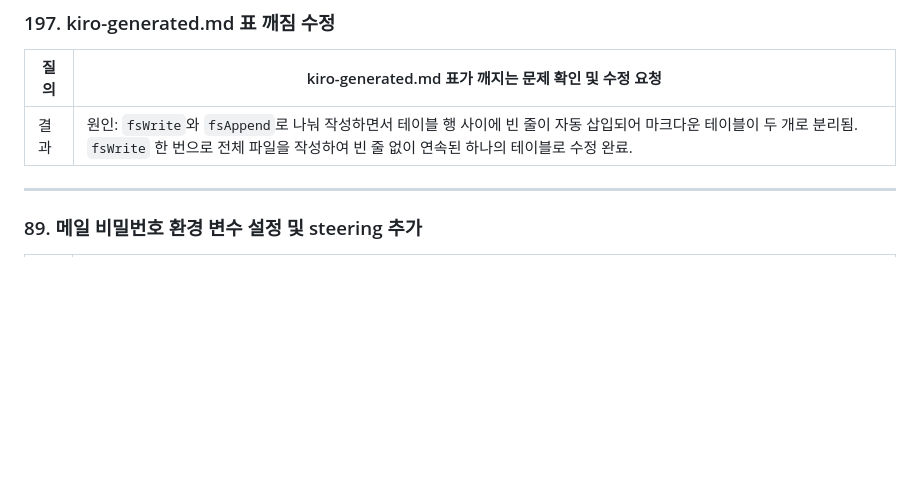
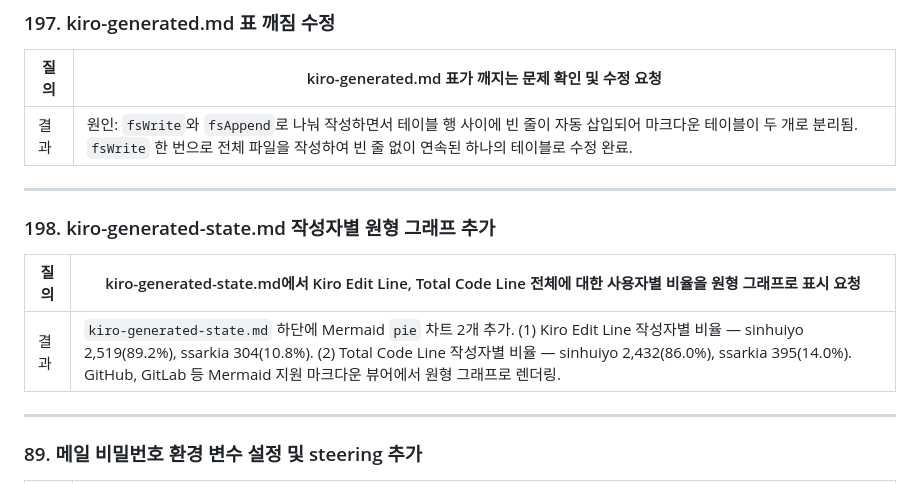
Before and after one commit to Leesinhui-medialog/ExPjt, a Markdown page: change.md, the part around the change. GitHub-like rendering; blank space fills up the shorter version.

```diff
--- a/change.md
+++ b/change.md
@@ -1585,6 +1585,14 @@
 | 질의 | kiro-generated.md 표가 깨지는 문제 확인 및 수정 요청 |
 |------|----------------------------------------------|
 | 결과 | 원인: `fsWrite`와 `fsAppend`로 나눠 작성하면서 테이블 행 사이에 빈 줄이 자동 삽입되어 마크다운 테이블이 두 개로 분리됨. `fsWrite` 한 번으로 전체 파일을 작성하여 빈 줄 없이 연속된 하나의 테이블로 수정 완료. |
+
+---
+
+### 198. kiro-generated-state.md 작성자별 원형 그래프 추가
+
+| 질의 | kiro-generated-state.md에서 Kiro Edit Line, Total Code Line 전체에 대한 사용자별 비율을 원형 그래프로 표시 요청 |
+|------|----------------------------------------------------------------------------------------------|
+| 결과 | `kiro-generated-state.md` 하단에 Mermaid `pie` 차트 2개 추가. (1) Kiro Edit Line 작성자별 비율 — sinhuiyo 2,519(89.2%), ssarkia 304(10.8%). (2) Total Code Line 작성자별 비율 — sinhuiyo 2,432(86.0%), ssarkia 395(14.0%). GitHub, GitLab 등 Mermaid 지원 마크다운 뷰어에서 원형 그래프로 렌더링. |
 
 ---
 
```
Also changed, not shown: kiro-generated.md (+17 -0 lines).
